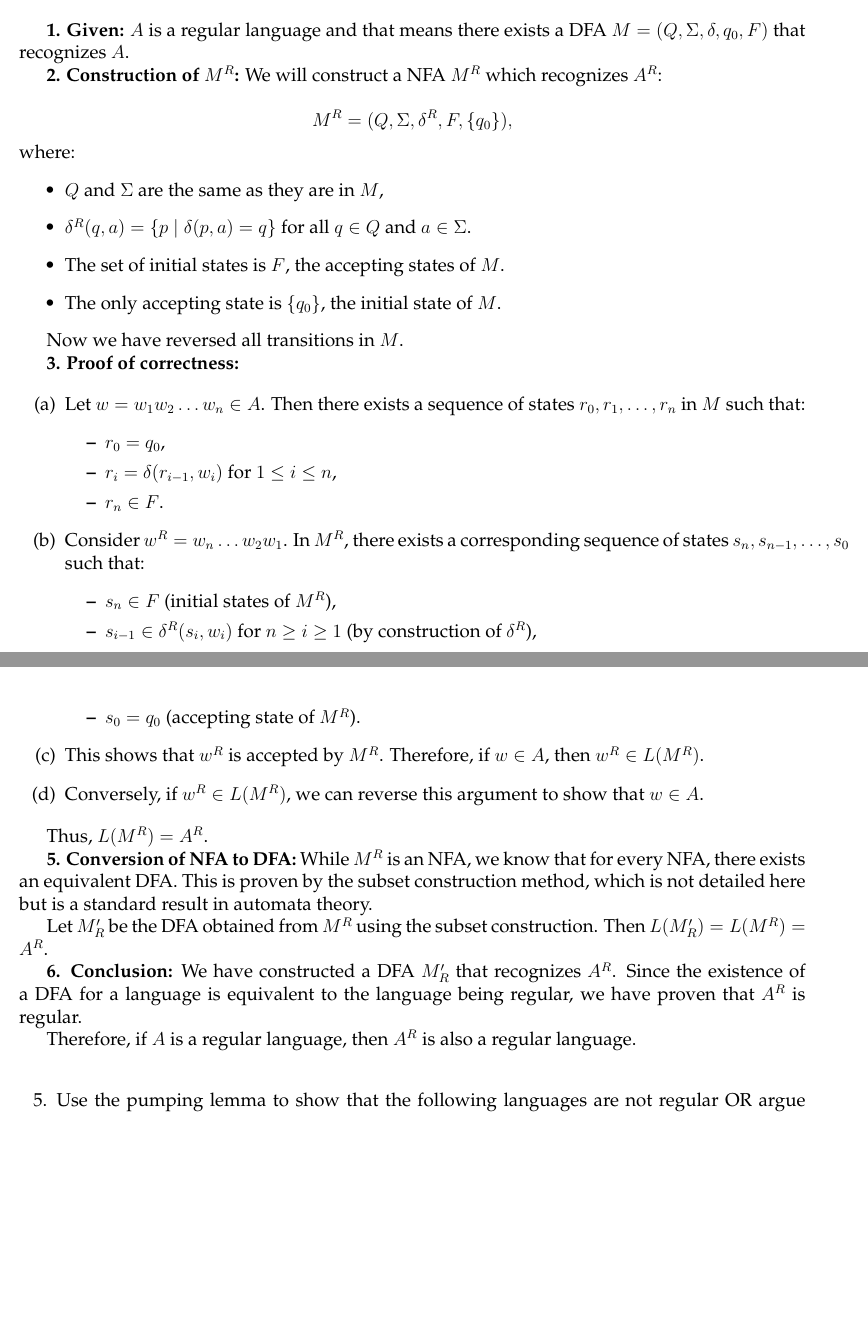
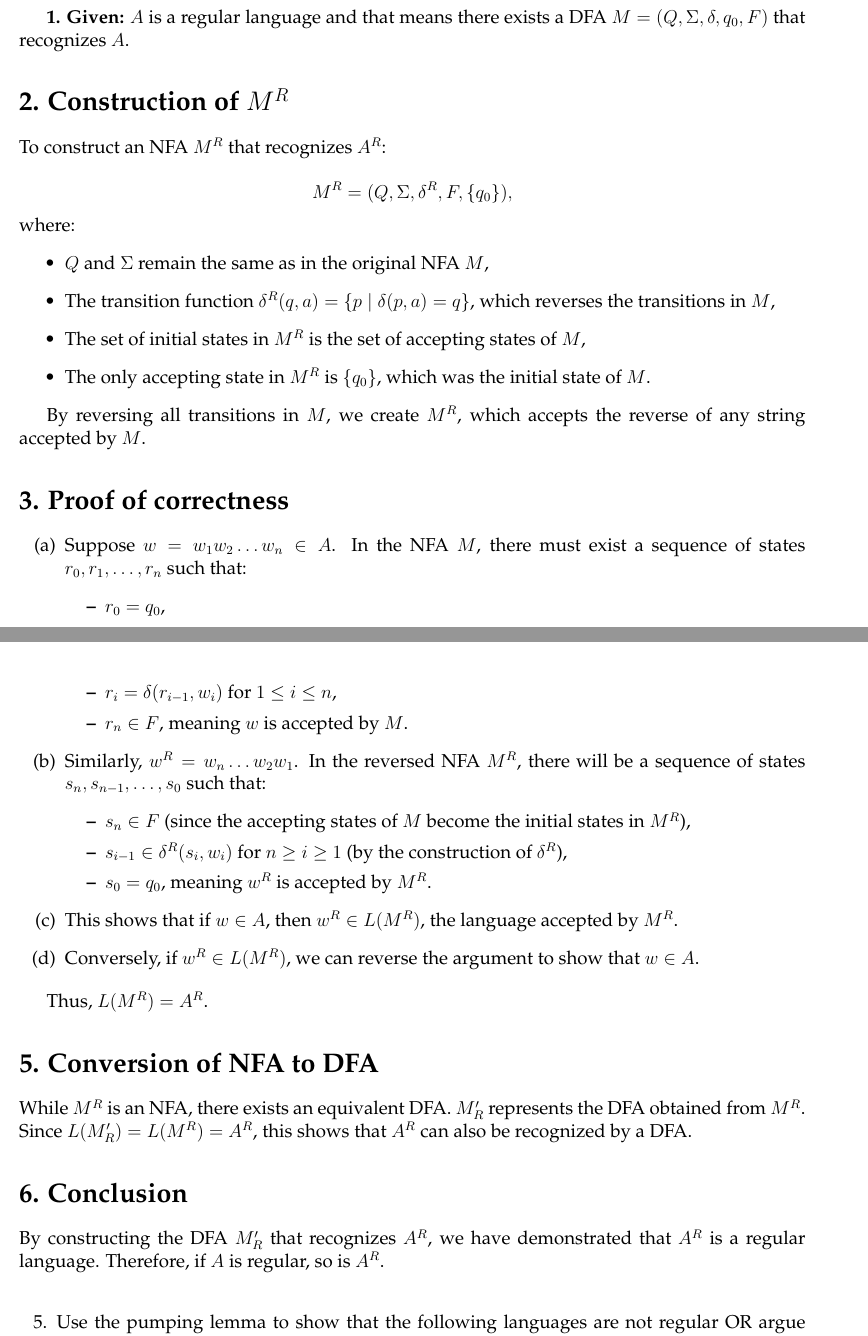
Before and after one commit to ronitreddy/CS-3120, a LaTeX document (02-Regular-Languages.tex): two parts of pages 3 and 4 of 7, joined at a grey line, cut so that both start at the same text, the shorter picture padded with empty space. Compiled offline with pdfLaTeX.

Commit message:
q4 again

```diff
--- a/02-Regular-Languages.tex
+++ b/02-Regular-Languages.tex
@@ -253,55 +253,54 @@ For any string $w = w_1w_2,...,w_n$, let $w^R$ be the reverse of string $w$ (i.e
 
 \textbf{1. Given:} $A$ is a regular language and that means there exists a DFA $M = (Q, \Sigma, \delta, q_0, F)$ that recognizes $A$.
 
-\textbf{2. Construction of $M^R$:}
-We will construct a NFA $M^R$ which recognizes $A^R$:
+\section*{2. Construction of \( M^R \)}
+
+To construct an NFA \( M^R \) that recognizes \( A^R \):
 
 \[
 M^R = (Q, \Sigma, \delta^R, F, \{q_0\}),
 \]
 where:
 \begin{itemize}
-    \item $Q$ and $\Sigma$ are the same as they are in $M$,
-    \item $\delta^R(q, a) = \{p \mid \delta(p, a) = q\}$ for all $q \in Q$ and $a \in \Sigma$.
-    \item The set of initial states is $F$, the accepting states of $M$.
-    \item The only accepting state is $\{q_0\}$, the initial state of $M$.
+    \item \( Q \) and \( \Sigma \) remain the same as in the original NFA \( M \),
+    \item The transition function \( \delta^R(q, a) = \{p \mid \delta(p, a) = q\} \), which reverses the transitions in \( M \),
+    \item The set of initial states in \( M^R \) is the set of accepting states of \( M \),
+    \item The only accepting state in \( M^R \) is \( \{q_0\} \), which was the initial state of \( M \).
 \end{itemize}
 
-Now we have reversed all transitions in $M$.
+By reversing all transitions in \( M \), we create \( M^R \), which accepts the reverse of any string accepted by \( M \).
 
-\textbf{3. Proof of correctness:}
+\section*{3. Proof of correctness}
 
 \begin{itemize}
-    \item[(a)] Let $w = w_1w_2\ldots w_n \in A$. Then there exists a sequence of states $r_0, r_1, \ldots, r_n$ in $M$ such that:
+    \item[(a)] Suppose \( w = w_1 w_2 \ldots w_n \in A \). In the NFA \( M \), there must exist a sequence of states \( r_0, r_1, \ldots, r_n \) such that:
     \begin{itemize}
-        \item $r_0 = q_0$,
-        \item $r_i = \delta(r_{i-1}, w_i)$ for $1 \leq i \leq n$,
-        \item $r_n \in F$.
+        \item \( r_0 = q_0 \),
+        \item \( r_i = \delta(r_{i-1}, w_i) \) for \( 1 \leq i \leq n \),
+        \item \( r_n \in F \), meaning \( w \) is accepted by \( M \).
     \end{itemize}
 
-    \item[(b)] Consider $w^R = w_n \ldots w_2w_1$. In $M^R$, there exists a corresponding sequence of states $s_n, s_{n-1}, \ldots, s_0$ such that:
+    \item[(b)] Similarly, \( w^R = w_n \ldots w_2 w_1 \). In the reversed NFA \( M^R \), there will be a sequence of states \( s_n, s_{n-1}, \ldots, s_0 \) such that:
     \begin{itemize}
-        \item $s_n \in F$ (initial states of $M^R$),
-        \item $s_{i-1} \in \delta^R(s_i, w_i)$ for $n \geq i \geq 1$ (by construction of $\delta^R$),
-        \item $s_0 = q_0$ (accepting state of $M^R$).
+        \item \( s_n \in F \) (since the accepting states of \( M \) become the initial states in \( M^R \)),
+        \item \( s_{i-1} \in \delta^R(s_i, w_i) \) for \( n \geq i \geq 1 \) (by the construction of \( \delta^R \)),
+        \item \( s_0 = q_0 \), meaning \( w^R \) is accepted by \( M^R \).
     \end{itemize}
 
-    \item[(c)] This shows that $w^R$ is accepted by $M^R$. Therefore, if $w \in A$, then $w^R \in L(M^R)$.
+    \item[(c)] This shows that if \( w \in A \), then \( w^R \in L(M^R) \), the language accepted by \( M^R \).
 
-    \item[(d)] Conversely, if $w^R \in L(M^R)$, we can reverse this argument to show that $w \in A$.
+    \item[(d)] Conversely, if \( w^R \in L(M^R) \), we can reverse the argument to show that \( w \in A \).
 \end{itemize}
 
-Thus, $L(M^R) = A^R$.
+Thus, \( L(M^R) = A^R \).
 
-\textbf{5. Conversion of NFA to DFA:}
-While $M^R$ is an NFA, we know that for every NFA, there exists an equivalent DFA. This is proven by the subset construction method, which is not detailed here but is a standard result in automata theory.
+\section*{5. Conversion of NFA to DFA}
 
-Let $M'_R$ be the DFA obtained from $M^R$ using the subset construction. Then $L(M'_R) = L(M^R) = A^R$.
+While \( M^R \) is an NFA, there exists an equivalent DFA.  \( M'_R \) represents the DFA obtained from \( M^R \). Since \( L(M'_R) = L(M^R) = A^R \), this shows that \( A^R \) can also be recognized by a DFA.
 
-\textbf{6. Conclusion:}
-We have constructed a DFA $M'_R$ that recognizes $A^R$. Since the existence of a DFA for a language is equivalent to the language being regular, we have proven that $A^R$ is regular.
+\section*{6. Conclusion}
 
-Therefore, if $A$ is a regular language, then $A^R$ is also a regular language.
+By constructing the DFA \( M'_R \) that recognizes \( A^R \), we have demonstrated that \( A^R \) is a regular language. Therefore, if \( A \) is regular, so is \( A^R \).
 
 \vspace{12pt}
 
```
